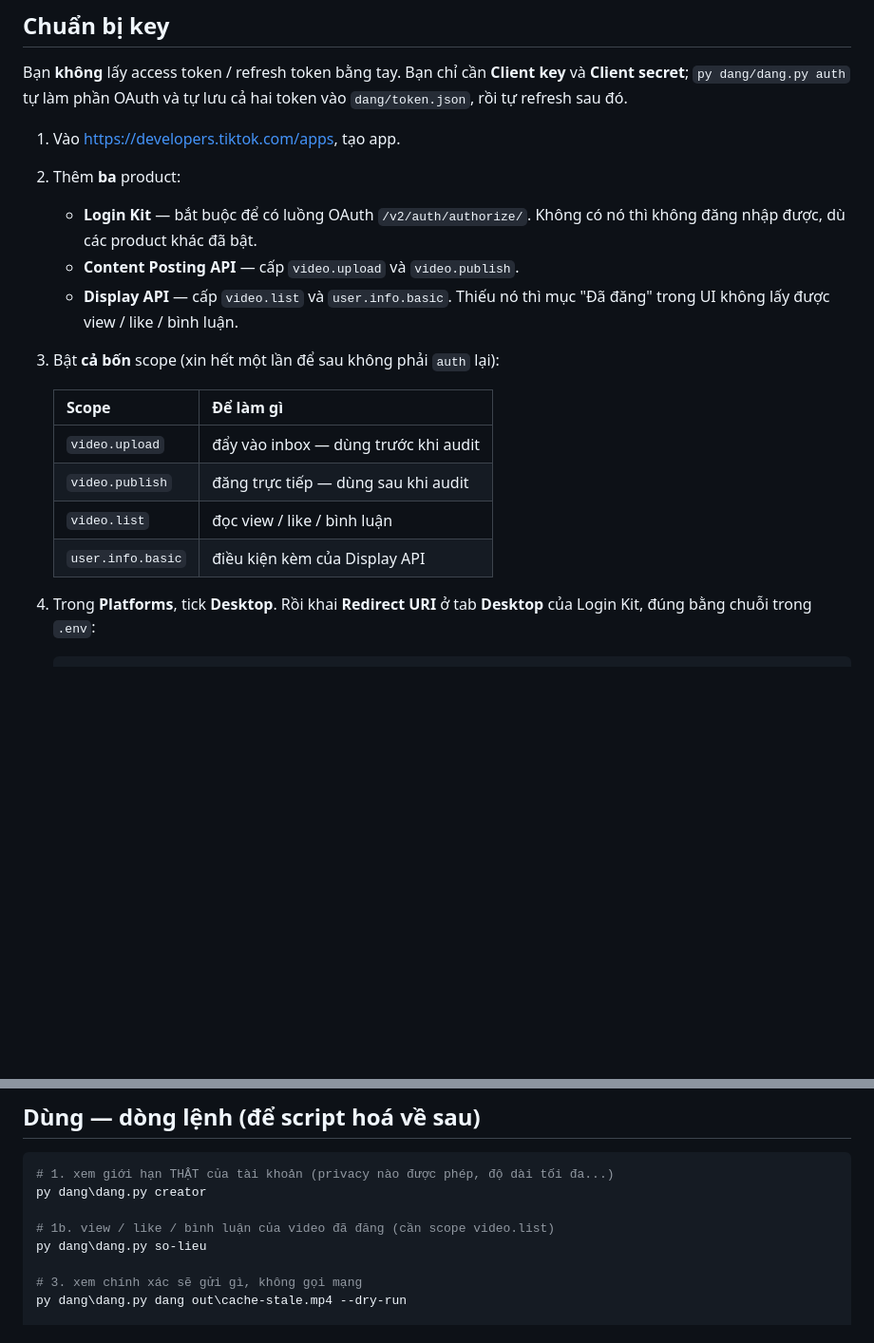
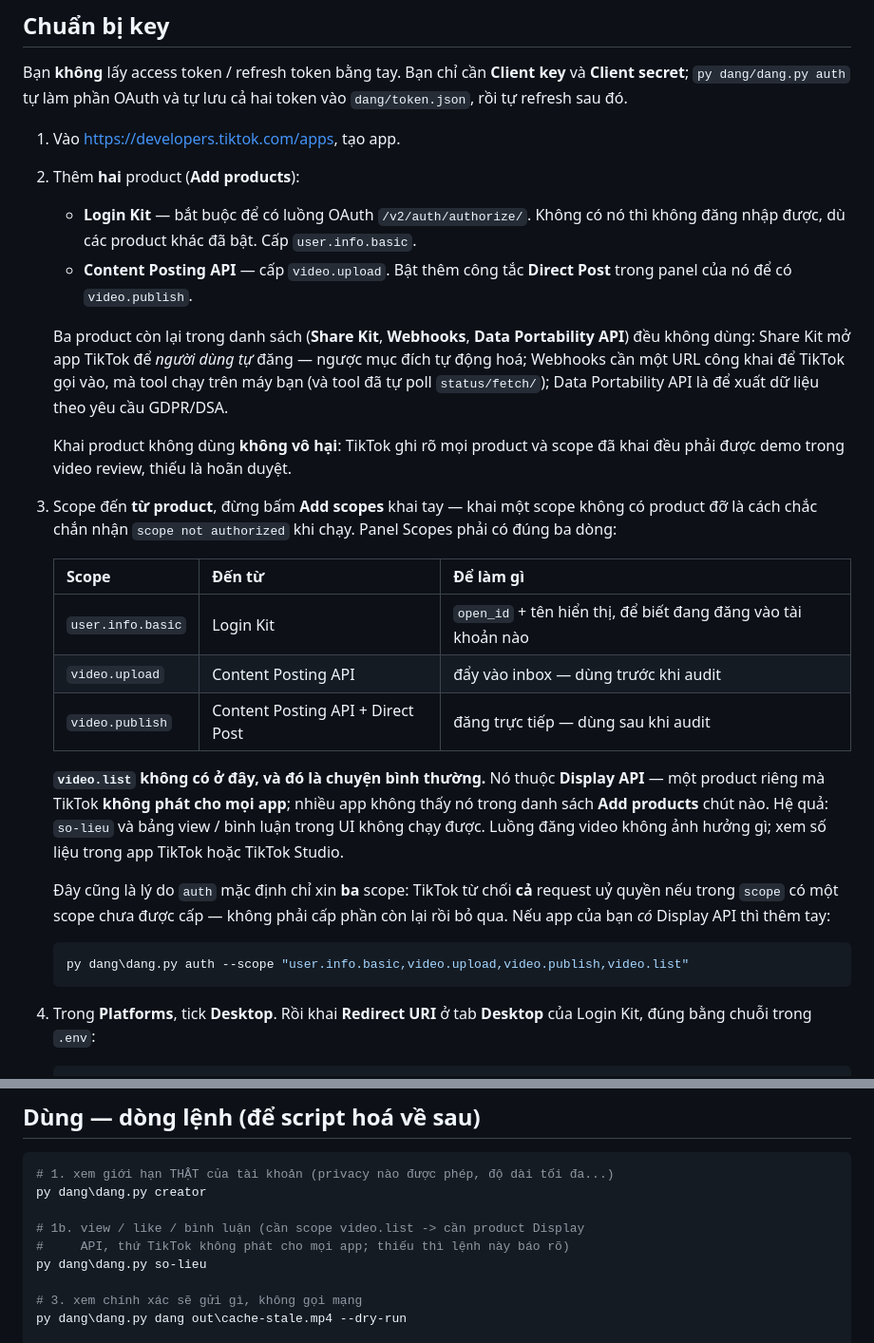
Before and after one commit to khanhviet529/whiteboard-video, a Markdown page: dang/README.md, 2 parts joined by grey strips. Shown at 95% size. Rendered like a GitHub page; blank space fills up the shorter version.

Commit message:
README: sua huong dan app TikTok cho khop danh sach product that
Display API khong xuat hien trong dialog Add products cua app - TikTok khong
phat product do cho moi app. README dang huong dan "them ba product" va "bat ca
bon scope", lam nguoi doc di tim mot muc khong ton tai.

- Hai product: Login Kit + Content Posting API (Direct Post cho video.publish)
- Noi ro ba product con lai (Share Kit / Webhooks / Data Portability) khong dung
  va vi sao khai bua lai co hai: TikTok hoan duyet neu co scope khong demo duoc
- Noi ro scope den TU product, khong khai tay o Add scopes
- Noi ro video.list vang mat la binh thuong, va hau qua chi la mat bang so lieu

Co-Authored-By: Claude Opus 5 <noreply@anthropic.com>

````diff
--- a/dang/README.md
+++ b/dang/README.md
@@ -54,20 +54,45 @@ và **Client secret**; `py dang/dang.py auth` tự làm phần OAuth và tự l
 token vào `dang/token.json`, rồi tự refresh sau đó.
 
 1. Vào <https://developers.tiktok.com/apps>, tạo app.
-2. Thêm **ba** product:
+2. Thêm **hai** product (**Add products**):
    - **Login Kit** — bắt buộc để có luồng OAuth `/v2/auth/authorize/`. Không có
-     nó thì không đăng nhập được, dù các product khác đã bật.
-   - **Content Posting API** — cấp `video.upload` và `video.publish`.
-   - **Display API** — cấp `video.list` và `user.info.basic`. Thiếu nó thì mục
-     "Đã đăng" trong UI không lấy được view / like / bình luận.
-3. Bật **cả bốn** scope (xin hết một lần để sau không phải `auth` lại):
+     nó thì không đăng nhập được, dù các product khác đã bật. Cấp
+     `user.info.basic`.
+   - **Content Posting API** — cấp `video.upload`. Bật thêm công tắc
+     **Direct Post** trong panel của nó để có `video.publish`.
 
-   | Scope | Để làm gì |
-   |---|---|
-   | `video.upload` | đẩy vào inbox — dùng trước khi audit |
-   | `video.publish` | đăng trực tiếp — dùng sau khi audit |
-   | `video.list` | đọc view / like / bình luận |
-   | `user.info.basic` | điều kiện kèm của Display API |
+   Ba product còn lại trong danh sách (**Share Kit**, **Webhooks**, **Data
+   Portability API**) đều không dùng: Share Kit mở app TikTok để *người dùng tự*
+   đăng — ngược mục đích tự động hoá; Webhooks cần một URL công khai để TikTok
+   gọi vào, mà tool chạy trên máy bạn (và tool đã tự poll `status/fetch/`); Data
+   Portability API là để xuất dữ liệu theo yêu cầu GDPR/DSA.
+
+   Khai product không dùng **không vô hại**: TikTok ghi rõ mọi product và scope
+   đã khai đều phải được demo trong video review, thiếu là hoãn duyệt.
+
+3. Scope đến **từ product**, đừng bấm **Add scopes** khai tay — khai một scope
+   không có product đỡ là cách chắc chắn nhận `scope not authorized` khi chạy.
+   Panel Scopes phải có đúng ba dòng:
+
+   | Scope | Đến từ | Để làm gì |
+   |---|---|---|
+   | `user.info.basic` | Login Kit | `open_id` + tên hiển thị, để biết đang đăng vào tài khoản nào |
+   | `video.upload` | Content Posting API | đẩy vào inbox — dùng trước khi audit |
+   | `video.publish` | Content Posting API + Direct Post | đăng trực tiếp — dùng sau khi audit |
+
+   **`video.list` không có ở đây, và đó là chuyện bình thường.** Nó thuộc
+   **Display API** — một product riêng mà TikTok **không phát cho mọi app**; nhiều
+   app không thấy nó trong danh sách **Add products** chút nào. Hệ quả: `so-lieu`
+   và bảng view / bình luận trong UI không chạy được. Luồng đăng video không ảnh
+   hưởng gì; xem số liệu trong app TikTok hoặc TikTok Studio.
+
+   Đây cũng là lý do `auth` mặc định chỉ xin **ba** scope: TikTok từ chối **cả**
+   request uỷ quyền nếu trong `scope` có một scope chưa được cấp — không phải cấp
+   phần còn lại rồi bỏ qua. Nếu app của bạn *có* Display API thì thêm tay:
+
+   ```powershell
+   py dang\dang.py auth --scope "user.info.basic,video.upload,video.publish,video.list"
+   ```
 
 4. Trong **Platforms**, tick **Desktop**. Rồi khai **Redirect URI** ở tab
    **Desktop** của Login Kit, đúng bằng chuỗi trong `.env`:
@@ -160,7 +185,8 @@ này là đăng được video lên tài khoản của bạn.
 # 1. xem giới hạn THẬT của tài khoản (privacy nào được phép, độ dài tối đa...)
 py dang\dang.py creator
 
-# 1b. view / like / bình luận của video đã đăng (cần scope video.list)
+# 1b. view / like / bình luận (cần scope video.list -> cần product Display
+#     API, thứ TikTok không phát cho mọi app; thiếu thì lệnh này báo rõ)
 py dang\dang.py so-lieu
 
 # 3. xem chính xác sẽ gửi gì, không gọi mạng
````
